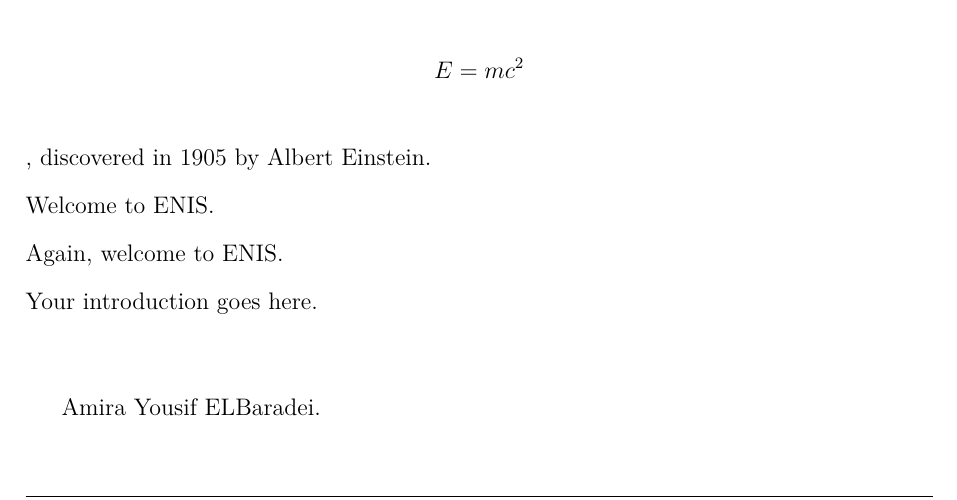
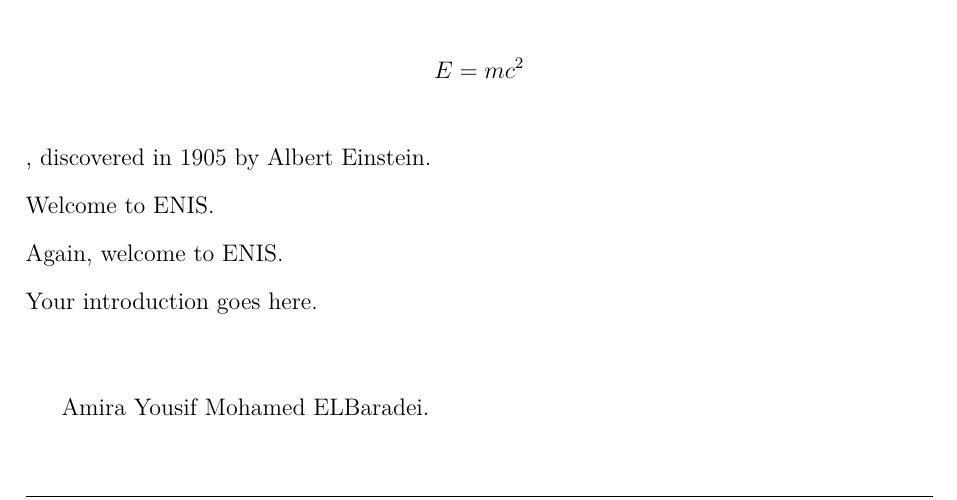
Before and after one commit to Graduation-tanta/latex-doc, a LaTeX thesis (001-report.tex, which reads 004-chapter1.tex): part of page 10 of 16, cut so that both start at the same text. Compiled offline with XeLaTeX; a missing font is replaced by an installed copy or a similar font.

```diff
--- a/004-chapter1.tex
+++ b/004-chapter1.tex
@@ -107,7 +107,7 @@
 Again, welcome to \Ac{ENIS}. ~\\
 Your introduction goes here. ~\\
 
-\textsc{Amira Yousif ELBaradei}.\\
+\textsc{Amira Yousif Mohamed ELBaradei}.\\
 
 $$\left\{\frac{x_3}{x^2}\right\}$$
 $$\left[\frac{x_3}{x^2}\right]$$
```
